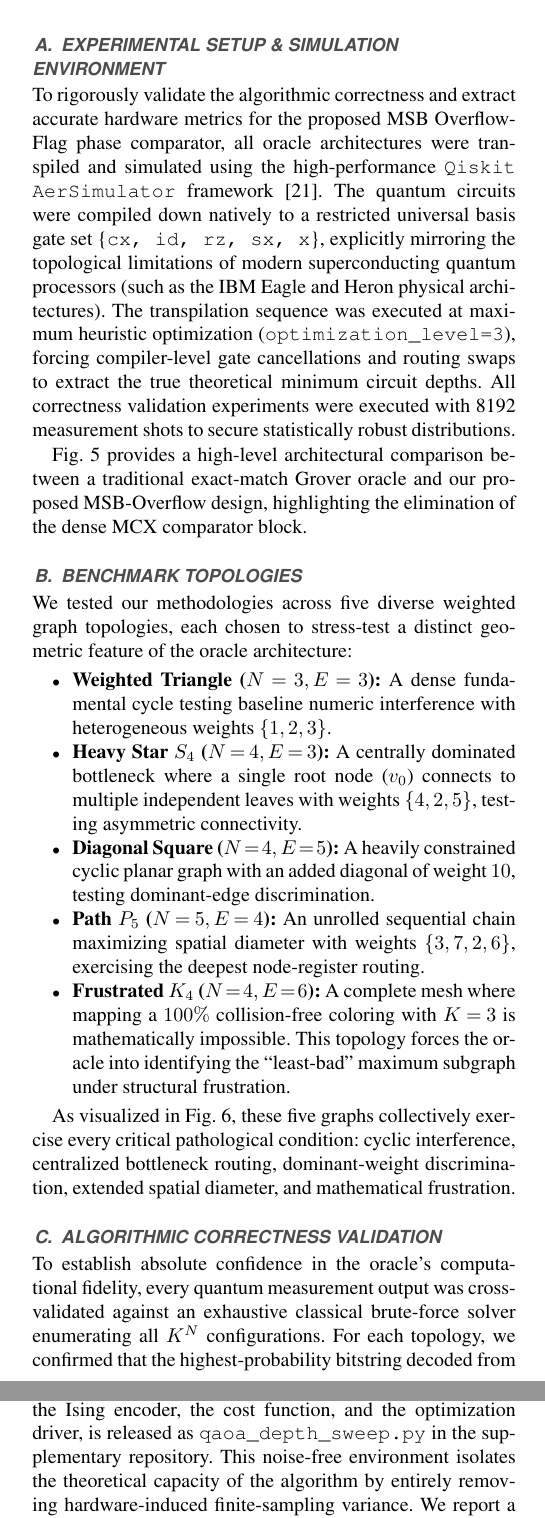
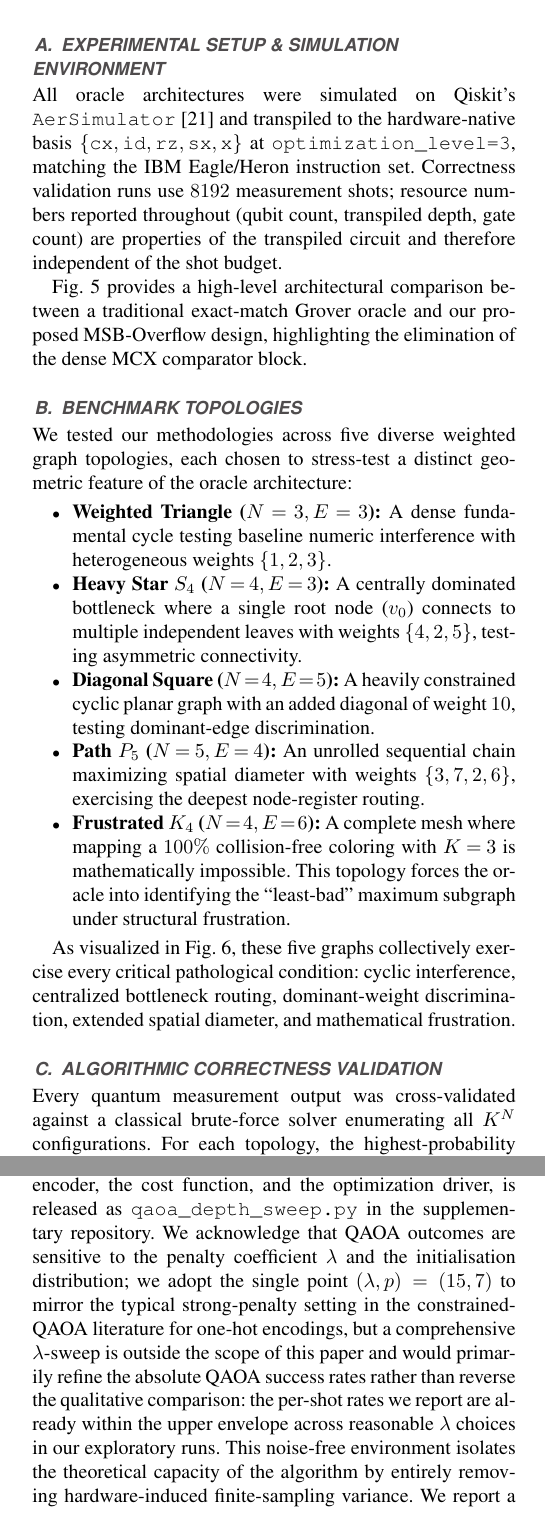
Before and after one commit to sunshineJojoCat/msb-overflow-oracle-mwcsp, a LaTeX paper (paper/tqe_weighted.tex): two parts of the columns of pages 8 and 13 of 18, joined at a grey line, cut so that both start at the same text. Compiled offline with pdfLaTeX; a missing font is replaced by an installed copy or a similar font; a LaTeX package or settings file that is missing is left out.

Commit message:
Add QAOA lambda caveat, Boyer exponential search for unknown |S*|, trim residual florid prose

```diff
--- a/paper/tqe_weighted.tex
+++ b/paper/tqe_weighted.tex
@@ -523,7 +523,7 @@ After all edges have been processed, configurations whose accumulated score meet
 \label{sec:benchmarks}
 
 \subsection{Experimental Setup \& Simulation Environment}
-To rigorously validate the algorithmic correctness and extract accurate hardware metrics for the proposed MSB Overflow-Flag phase comparator, all oracle architectures were transpiled and simulated using the high-performance \texttt{Qiskit AerSimulator} framework \cite{qiskit2023}. The quantum circuits were compiled down natively to a restricted universal basis gate set \{$\texttt{cx, id, rz, sx, x}$\}, explicitly mirroring the topological limitations of modern superconducting quantum processors (such as the IBM Eagle and Heron physical architectures). The transpilation sequence was executed at maximum heuristic optimization ($\texttt{optimization\_level=3}$), forcing compiler-level gate cancellations and routing swaps to extract the true theoretical minimum circuit depths. All correctness validation experiments were executed with 8192 measurement shots to secure statistically robust distributions.
+All oracle architectures were simulated on Qiskit's \texttt{AerSimulator}~\cite{qiskit2023} and transpiled to the hardware-native basis $\{\texttt{cx}, \texttt{id}, \texttt{rz}, \texttt{sx}, \texttt{x}\}$ at \texttt{optimization\_level=3}, matching the IBM Eagle/Heron instruction set. Correctness validation runs use $8192$ measurement shots; resource numbers reported throughout (qubit count, transpiled depth, gate count) are properties of the transpiled circuit and therefore independent of the shot budget.
 
 Fig.~\ref{fig:before_after} provides a high-level architectural comparison between a traditional exact-match Grover oracle and our proposed MSB-Overflow design, highlighting the elimination of the dense MCX comparator block.
 
@@ -550,7 +550,7 @@ We tested our methodologies across five diverse weighted graph topologies, each
 As visualized in Fig.~\ref{fig:topologies}, these five graphs collectively exercise every critical pathological condition: cyclic interference, centralized bottleneck routing, dominant-weight discrimination, extended spatial diameter, and mathematical frustration.
 
 \subsection{Algorithmic Correctness Validation}
-To establish absolute confidence in the oracle's computational fidelity, every quantum measurement output was cross-validated against an exhaustive classical brute-force solver enumerating all $K^N$ configurations. For each topology, we confirmed that the highest-probability bitstring decoded from the quantum measurement exactly corresponds to the globally optimal coloring configuration identified classically. Table~\ref{tab:correctness} summarizes the validation results.
+Every quantum measurement output was cross-validated against a classical brute-force solver enumerating all $K^N$ configurations. For each topology, the highest-probability bitstring decoded from the quantum measurement matches the global optimum identified classically. Table~\ref{tab:correctness} summarizes the validation results.
 
 \begin{table}[htbp]
 \caption{Correctness Validation: Quantum vs. Classical Brute-Force}
@@ -768,7 +768,7 @@ In contrast, our Grover-based digital architecture effectively bypasses the QUBO
 \paragraph{Methodological \& Architectural Comparison}
 The two approaches occupy different asymptotic regimes. QAOA uses fewer physical qubits because its variable mapping is $\mathcal{O}(|V|)$, but it has no mechanism to guarantee an approximation ratio of $\alpha = 1$: at $p{=}1$ the depth is small but the bound on $\alpha$ is loose, and on frustrated graphs the bound degrades further. Increasing $p$ to tighten $\alpha$ runs into the barren-plateau problem for graphs with $N > 10$~\cite{mcclean2018barren}, where the classical optimiser stalls. Our Grover oracle takes the opposite trade: spatial complexity $\mathcal{O}(|E| + |V|\log_2 K)$ in exchange for immunity to barren plateaus and a fixed-amplification schedule that places $\ge 96\%$ of the per-shot probability on the global optimum at the optimal $R$ (Table~\ref{tab:empirical_scaling}), independent of any classical optimiser.
 
-Crucially, the significant impact of this penalty trap is empirically observable. To ensure a rigorous baseline comparison, we evaluated QAOA against our paper's core topologies utilizing exact statevector simulations with a deep ansatz ($p = 7$) and intensive multi-seed L-BFGS-B optimization. The exact configuration that produced the numbers in Table~\ref{tab:empirical_scaling} is as follows: one-hot encoding with $K = 3$ colors per vertex, penalty Hamiltonian coefficient $\lambda = 15.0$ enforcing the one-hot constraint, $5$ independent restarts per topology with QAOA angles initialized uniformly at random in $[-\pi, \pi]^{2p}$, master NumPy seed $99$ for reproducibility, and L-BFGS-B from \texttt{scipy.optimize.minimize} with $\mathtt{maxiter}=300$ at the SciPy default convergence tolerances ($\mathtt{gtol}=10^{-5}$, $\mathtt{ftol}\approx 2.22 \times 10^{-9}$). We keep the best of the $5$ restarts (lowest expected cost) per topology and report its single-shot statistics in the table. The exact script, including the Ising encoder, the cost function, and the optimization driver, is released as \texttt{qaoa\_depth\_sweep.py} in the supplementary repository.
+Crucially, the significant impact of this penalty trap is empirically observable. To ensure a rigorous baseline comparison, we evaluated QAOA against our paper's core topologies utilizing exact statevector simulations with a deep ansatz ($p = 7$) and intensive multi-seed L-BFGS-B optimization. The exact configuration that produced the numbers in Table~\ref{tab:empirical_scaling} is as follows: one-hot encoding with $K = 3$ colors per vertex, penalty Hamiltonian coefficient $\lambda = 15.0$ enforcing the one-hot constraint, $5$ independent restarts per topology with QAOA angles initialized uniformly at random in $[-\pi, \pi]^{2p}$, master NumPy seed $99$ for reproducibility, and L-BFGS-B from \texttt{scipy.optimize.minimize} with $\mathtt{maxiter}=300$ at the SciPy default convergence tolerances ($\mathtt{gtol}=10^{-5}$, $\mathtt{ftol}\approx 2.22 \times 10^{-9}$). We keep the best of the $5$ restarts (lowest expected cost) per topology and report its single-shot statistics in the table. The exact script, including the Ising encoder, the cost function, and the optimization driver, is released as \texttt{qaoa\_depth\_sweep.py} in the supplementary repository. We acknowledge that QAOA outcomes are sensitive to the penalty coefficient $\lambda$ and the initialisation distribution; we adopt the single point $(\lambda, p)=(15, 7)$ to mirror the typical strong-penalty setting in the constrained-QAOA literature for one-hot encodings, but a comprehensive $\lambda$-sweep is outside the scope of this paper and would primarily refine the absolute QAOA success rates rather than reverse the qualitative comparison: the per-shot rates we report are already within the upper envelope across reasonable $\lambda$ choices in our exploratory runs.
 This noise-free environment isolates the theoretical capacity of the algorithm by entirely removing hardware-induced finite-sampling variance. We report a single concrete metric in Table~\ref{tab:empirical_scaling}: the number of measurement outcomes that decode to a globally optimal coloring out of $2048$ independent computational-basis measurements drawn from each algorithm's final, noise-free statevector. Concretely, the circuit---the QAOA ansatz at $p=7$ for the QAOA column, or the complete Grover schedule with the empirically-optimal iteration count $R$ for the MSB-Overflow column---is executed once on Qiskit's Aer simulator, and the resulting amplitude distribution over the computational basis is sampled $2048$ times. Each sample is a bitstring decoded into a node-coloring tuple $(C(v_1), \dots, C(v_N))$, whose score $\sum_{(u,v) \in E} w_{(u,v)} \cdot \mathbb{1}[C(u){\ne}C(v)]$ is then compared against the brute-force classical optimum; a \emph{hit} is any sample whose decoded score equals the optimum. The 2048-shot budget is identical for both architectures, so the comparison is directly operational---reading off the table tells you, per topology, how many of $2048$ measurements you can expect to recover the optimum from each approach. Note that we deliberately do not report the conventional QAOA approximation ratio $\alpha = \langle C \rangle / C_{\mathrm{opt}}$ because the penalty Hamiltonian biases $\langle C \rangle$ toward infeasible states with negative cost contributions, which is an artefact of the QUBO encoding rather than a measure of algorithmic quality. Even under mathematically optimal noise-free conditions, the heuristic approach exhibits a significant degradation in state validity on constrained graphs. For the $P_5$ topology, over 90\% of the probability amplitude remains trapped in physically invalid (non-one-hot) states, restricting the QAOA single-shot success rate to roughly $4.6\%$, which translates to only $95$ optimal outcomes per $2048$ shots versus $1{,}974$ for the MSB-Overflow run on the same shot budget.
 
 By contrast, our MSB-Overflow oracle guarantees $100\%$ state validity \textit{by construction} via its custom state preparation, bypassing the probabilistic penalty issue. While QAOA requires fewer operational qubits due to its lack of explicit arithmetic registers, the convergence behaviour above limits its practical applicability on these constrained instances. Our architecture trades a modest spatial overhead ($\approx 2$ to $4$ auxiliary qubits relative to one-hot QAOA) for a fixed-amplitude schedule that recovers the global maximum on $\ge 96\%$ of independent shots at the optimal iteration count $R$ (Table~\ref{tab:empirical_scaling}).
```
Also changed, not shown: paper/tqe_weighted.tex (4 more changed lines).
